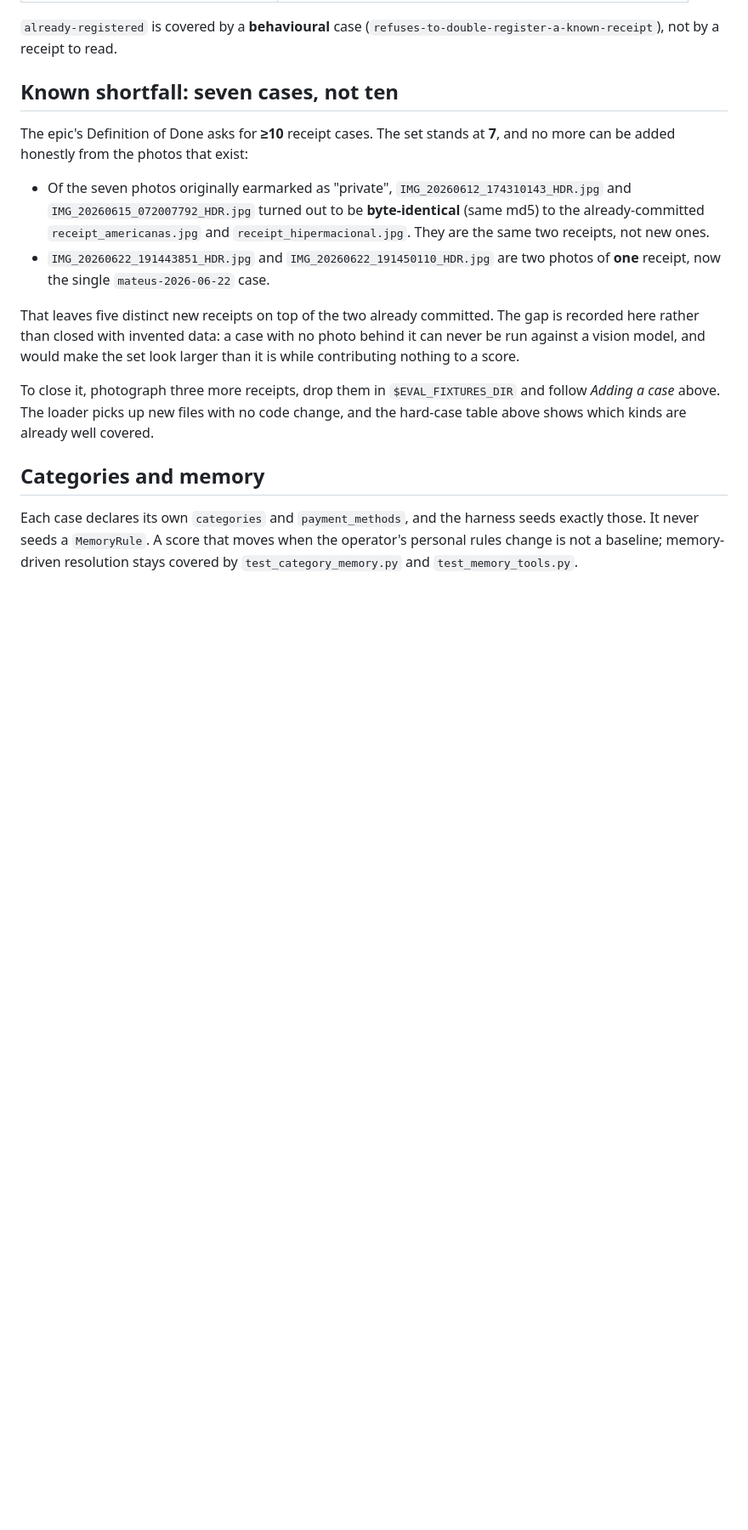
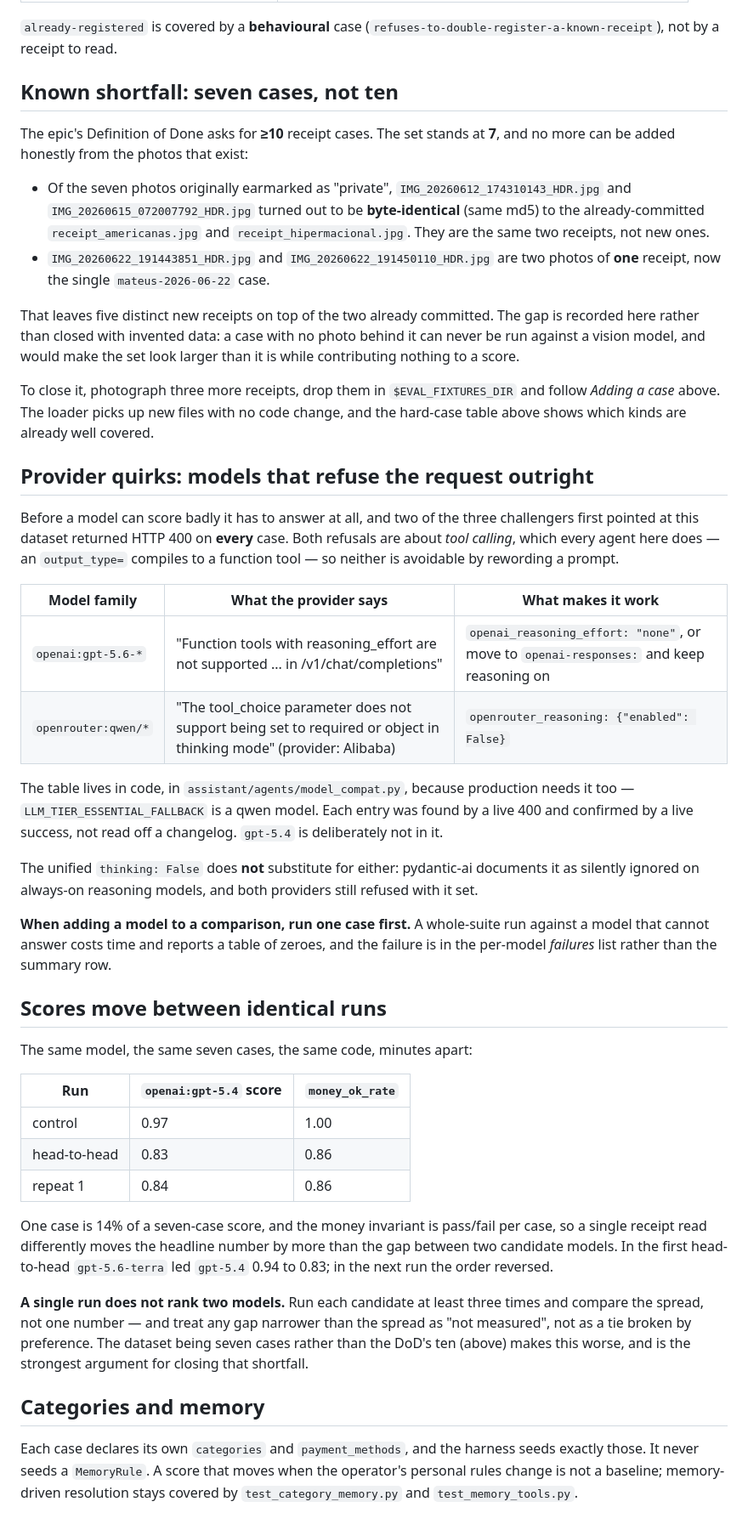
Before and after one commit to bessavagner/expense_tracker_v2, a Markdown page: docs/eval-dataset.md, the part around the change. Shown at 85% size. Drawn GitHub-style; blank space fills up the shorter version.

Commit message:
docs(eval): the two ways this harness will mislead you
Both were found by running it, and neither is visible from the summary table.

**Models that refuse the request.** Two of the three challengers first pointed
at the dataset returned 400 on every case, for reasons specific to tool calling
rather than to anything about the receipts. The provider messages are recorded
verbatim, because "400 Bad Request" is not a searchable symptom and the fix is
different for each. The runbook now says to smoke-test a new model on a single
case before paying for a full sweep against something that cannot answer.

**Scores that move on their own.** `gpt-5.4` scored 0.97, 0.83, 0.84, 0.97 on
the same seven cases inside an hour, with no code change between runs. One case
is 14% of a seven-case score and the money invariant is pass/fail per case, so
the run-to-run swing is wider than the gap between two serious candidates — in
one pair of runs the leader and the loser traded places.

That last one is the more dangerous of the two, because a single run produces a
number that looks exactly like a measurement. Anyone comparing two models here
needs at least three runs each and needs to compare spreads; a gap narrower than
the spread has not been measured. It is also the strongest argument yet for
closing the dataset's seven-of-ten shortfall — with ten cases each one moves the
headline less.

```diff
--- a/docs/eval-dataset.md
+++ b/docs/eval-dataset.md
@@ -114,6 +114,53 @@ To close it, photograph three more receipts, drop them in `$EVAL_FIXTURES_DIR`
 and follow *Adding a case* above. The loader picks up new files with no code
 change, and the hard-case table above shows which kinds are already well covered.
 
+## Provider quirks: models that refuse the request outright
+
+Before a model can score badly it has to answer at all, and two of the three
+challengers first pointed at this dataset returned HTTP 400 on **every** case.
+Both refusals are about *tool calling*, which every agent here does — an
+`output_type=` compiles to a function tool — so neither is avoidable by
+rewording a prompt.
+
+| Model family | What the provider says | What makes it work |
+|---|---|---|
+| `openai:gpt-5.6-*` | "Function tools with reasoning_effort are not supported ... in /v1/chat/completions" | `openai_reasoning_effort: "none"`, or move to `openai-responses:` and keep reasoning on |
+| `openrouter:qwen/*` | "The tool_choice parameter does not support being set to required or object in thinking mode" (provider: Alibaba) | `openrouter_reasoning: {"enabled": False}` |
+
+The table lives in code, in `assistant/agents/model_compat.py`, because
+production needs it too — `LLM_TIER_ESSENTIAL_FALLBACK` is a qwen model. Each
+entry was found by a live 400 and confirmed by a live success, not read off a
+changelog. `gpt-5.4` is deliberately not in it.
+
+The unified `thinking: False` does **not** substitute for either: pydantic-ai
+documents it as silently ignored on always-on reasoning models, and both
+providers still refused with it set.
+
+**When adding a model to a comparison, run one case first.** A whole-suite run
+against a model that cannot answer costs time and reports a table of zeroes, and
+the failure is in the per-model *failures* list rather than the summary row.
+
+## Scores move between identical runs
+
+The same model, the same seven cases, the same code, minutes apart:
+
+| Run | `openai:gpt-5.4` score | `money_ok_rate` |
+|---|---|---|
+| control | 0.97 | 1.00 |
+| head-to-head | 0.83 | 0.86 |
+| repeat 1 | 0.84 | 0.86 |
+
+One case is 14% of a seven-case score, and the money invariant is pass/fail per
+case, so a single receipt read differently moves the headline number by more
+than the gap between two candidate models. In the first head-to-head
+`gpt-5.6-terra` led `gpt-5.4` 0.94 to 0.83; in the next run the order reversed.
+
+**A single run does not rank two models.** Run each candidate at least three
+times and compare the spread, not one number — and treat any gap narrower than
+the spread as "not measured", not as a tie broken by preference. The dataset
+being seven cases rather than the DoD's ten (above) makes this worse, and is the
+strongest argument for closing that shortfall.
+
 ## Categories and memory
 
 Each case declares its own `categories` and `payment_methods`, and the harness
```
Also changed, not shown: docs/runbook.md (+24 -0 lines).
